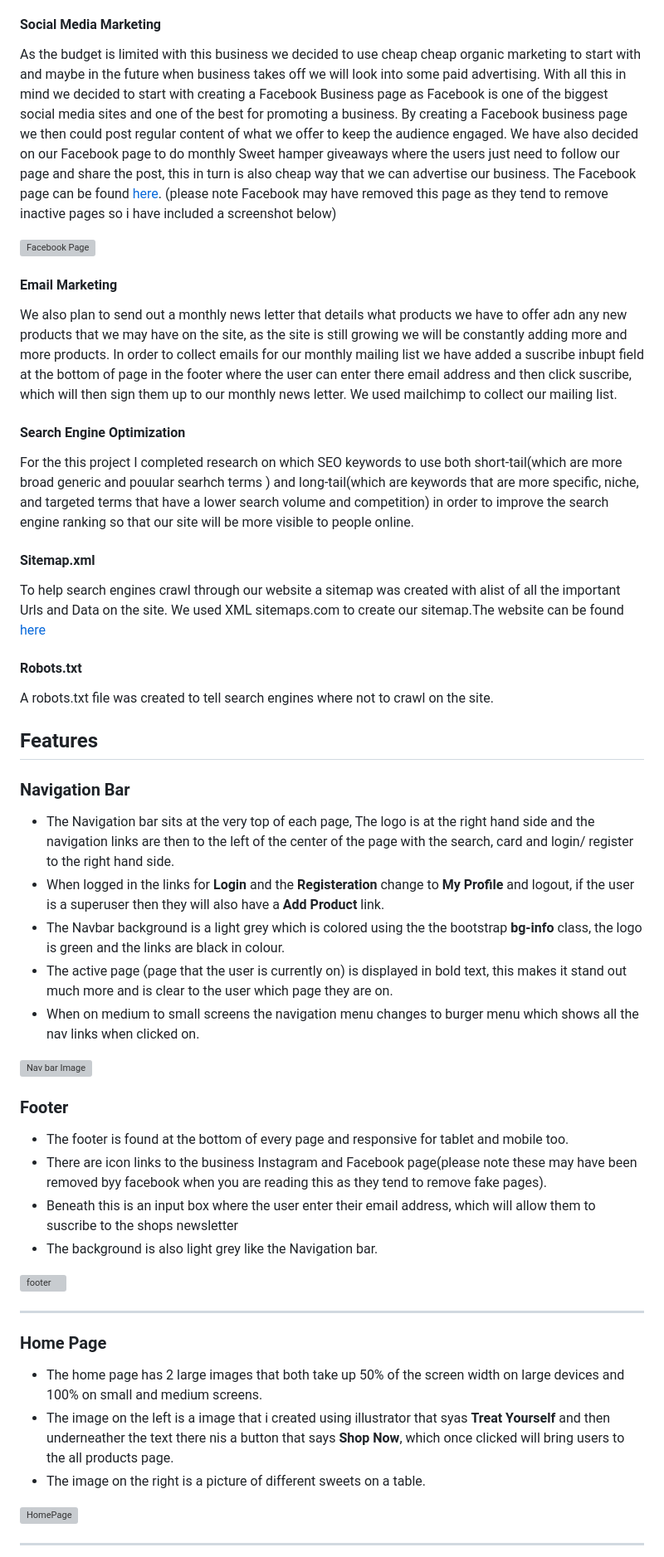
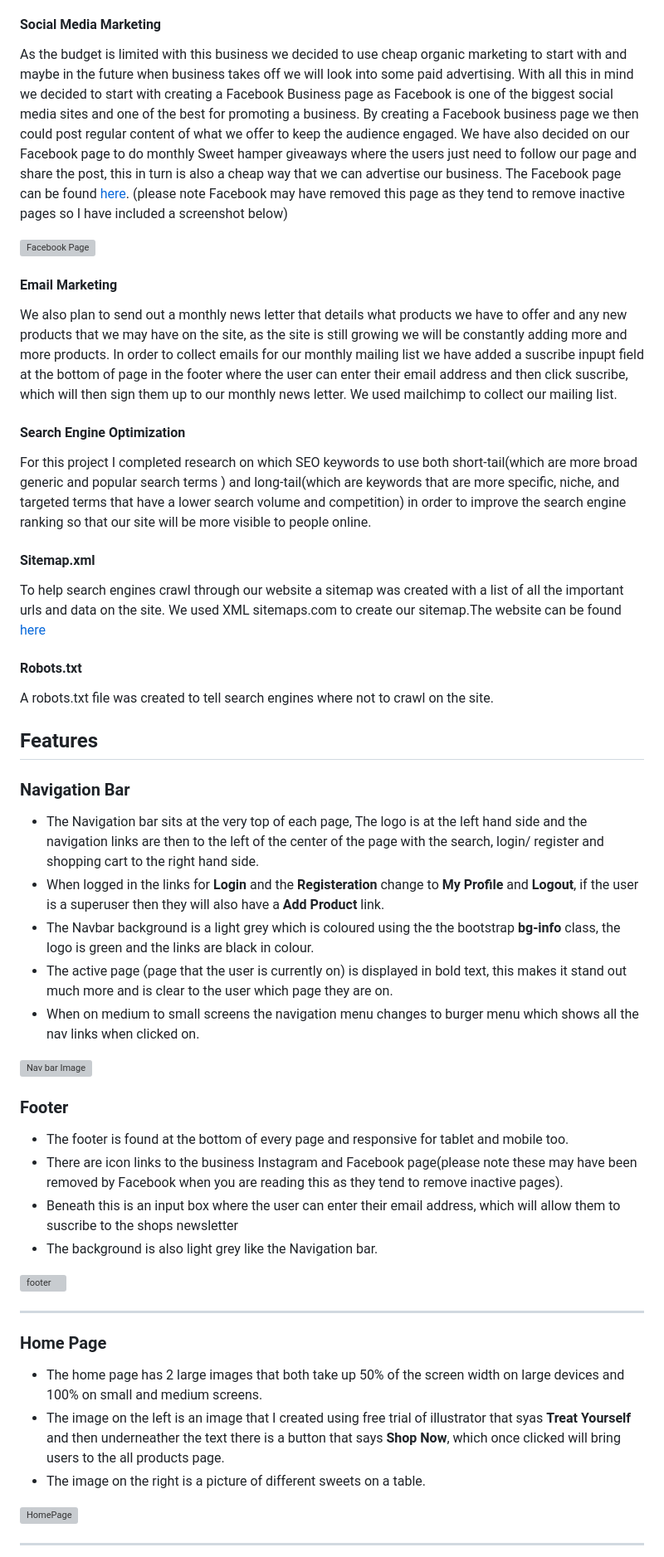
Before and after one commit to kpsdev1/Treats-Sweet-Shop, a Markdown page: README.md, the part around the change printed below. Shown: that part at 83% size. Rendered like a GitHub page; grey boxes are pictures that could not be loaded.

```diff
--- a/README.md
+++ b/README.md
@@ -138,19 +147,19 @@ Treats Sweet Shop is a e-commerce website that sells directly to consumers all o
 
 
 #### Social Media Marketing
-As the budget is limited with this business we decided to use cheap cheap organic marketing to start with and maybe in the future when business takes off we will look into some paid advertising. With all this in mind we decided to start with creating a Facebook Business page as Facebook is one of the biggest social media sites and one of the best for promoting a business. By creating a Facebook business page we then could post regular content of what we offer to keep the audience engaged. We have also decided on our Facebook page to do monthly Sweet hamper giveaways where the users just need to follow our page and share the post, this in turn is also cheap way that we can advertise our business. The Facebook page can be found [here](https://www.facebook.com/profile.php?id=100094215246991). (please note Facebook may have removed this page as they tend to remove inactive pages so i have included a screenshot below)
+As the budget is limited with this business we decided to use cheap organic marketing to start with and maybe in the future when business takes off we will look into some paid advertising. With all this in mind we decided to start with creating a Facebook Business page as Facebook is one of the biggest social media sites and one of the best for promoting a business. By creating a Facebook business page we then could post regular content of what we offer to keep the audience engaged. We have also decided on our Facebook page to do monthly Sweet hamper giveaways where the users just need to follow our page and share the post, this in turn is also a cheap way that we can advertise our business. The Facebook page can be found [here](https://www.facebook.com/profile.php?id=100094215246991). (please note Facebook may have removed this page as they tend to remove inactive pages so I have included a screenshot below)
 
 
 ![Facebook Page](readme-docs/images/facebook.jpg)
 
 #### Email Marketing
-We also plan to send out a monthly news letter that details what products we have to offer adn any new products that we may have on the site, as the site is still growing we will be constantly adding more and more products. In order to collect emails for our monthly mailing list we have added a suscribe inbupt field at the bottom of page in the footer where the user can enter there email address and then click suscribe, which will then sign them up to our monthly news letter. We used mailchimp to collect our mailing list.
+We also plan to send out a monthly news letter that details what products we have to offer and any new products that we may have on the site, as the site is still growing we will be constantly adding more and more products. In order to collect emails for our monthly mailing list we have added a suscribe inpupt field at the bottom of page in the footer where the user can enter their email address and then click suscribe, which will then sign them up to our monthly news letter. We used mailchimp to collect our mailing list.
 
 #### Search Engine Optimization
-For the this project I completed research on which SEO keywords to use both short-tail(which are more broad generic and pouular searhch terms ) and long-tail(which are keywords that are more specific, niche, and targeted terms that have a lower search volume and competition) in order to improve the search engine ranking so that our site will be more visible to people online.
+For this project I completed research on which SEO keywords to use both short-tail(which are more broad generic and popular search terms ) and long-tail(which are keywords that are more specific, niche, and targeted terms that have a lower search volume and competition) in order to improve the search engine ranking so that our site will be more visible to people online.
 
 #### Sitemap.xml
-To help search engines crawl through our website a sitemap was created with alist of all the important Urls and Data on the site. We used XML sitemaps.com to create our sitemap.The website can be found [here](https://www.xml-sitemaps.com/)
+To help search engines crawl through our website a sitemap was created with a list of all the important urls and data on the site. We used XML sitemaps.com to create our sitemap.The website can be found [here](https://www.xml-sitemaps.com/)
 
 #### Robots.txt
 A robots.txt file was created to tell search engines where not to crawl on the site.
@@ -158,9 +167,9 @@ A robots.txt file was created to tell search engines where not to crawl on the s
 ## Features
 
 ### Navigation Bar
-- The Navigation bar sits at the very top of each page, The logo is at the right hand side and the navigation links are then to the left of the center of the page with the search, card and login/ register to the right hand side.
-- When logged in the links for **Login** and the **Registeration** change to **My Profile** and logout, if the user is a superuser then they will also have a **Add Product** link.
-- The Navbar background is a light grey which is colored using the the bootstrap **bg-info** class, the logo is green and the links are black in colour.
+- The Navigation bar sits at the very top of each page, The logo is at the left hand side and the navigation links are then to the left of the center of the page with the search, login/ register and shopping cart to the right hand side.
+- When logged in the links for **Login** and the **Registeration** change to **My Profile** and **Logout**, if the user is a superuser then they will also have a **Add Product** link.
+- The Navbar background is a light grey which is coloured using the the bootstrap **bg-info** class, the logo is green and the links are black in colour.
 - The active page (page that the user is currently on) is displayed in bold text, this makes it stand out much more and is clear to the user which page they are on.
 - When on medium to small screens the navigation menu changes to burger menu which shows all the nav links when clicked on.
 
@@ -168,8 +177,8 @@ A robots.txt file was created to tell search engines where not to crawl on the s
 
 ### Footer
 - The footer is found at the bottom of every page and responsive for tablet and mobile too.
-- There are icon links to the business Instagram and Facebook page(please note these may have been removed byy facebook when you are reading this as they tend to remove fake pages).
-- Beneath this is an input box where the user enter their email address, which will allow them to suscribe to the shops newsletter
+- There are icon links to the business Instagram and Facebook page(please note these may have been removed by Facebook when you are reading this as they tend to remove inactive pages).
+- Beneath this is an input box where the user can enter their email address, which will allow them to suscribe to the shops newsletter
 - The background is also light grey like the Navigation bar.
 
 ![footer](readme-docs/images/footer.jpg)
@@ -177,7 +186,7 @@ A robots.txt file was created to tell search engines where not to crawl on the s
 
 ### Home Page
 - The home page has 2 large images that both take up 50% of the screen width on large devices and 100% on small and medium screens.
-- The image on the left is a image that i created using illustrator that syas **Treat Yourself** and then underneather the text there nis a button that says **Shop Now**, which once clicked will bring users to the all products page.
+- The image on the left is an image that I created using free trial of illustrator that syas **Treat Yourself** and then underneather the text there is a button that says **Shop Now**, which once clicked will bring users to the all products page.
 - The image on the right is a picture of different sweets on a table.
 
 ![HomePage](readme-docs/images/home.png)
```
Also changed, not shown: other parts of README.md (+27 -18 lines).
